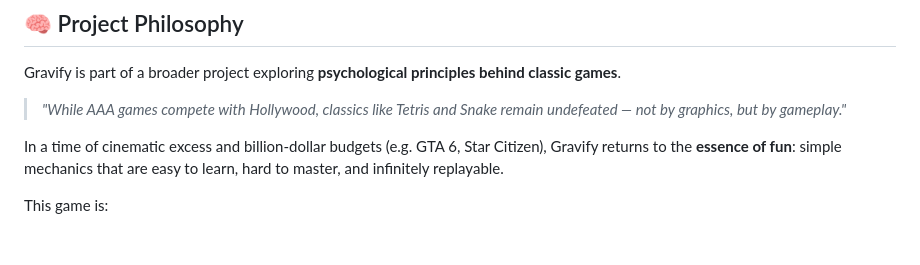
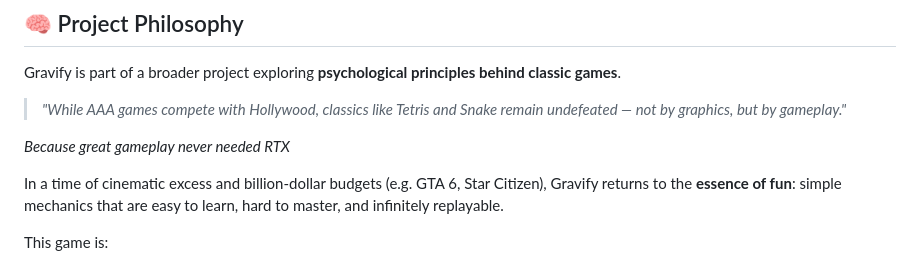
Before and after one commit to scadastrangelove/gravify, a Markdown page: README.md, the part around the change. Drawn GitHub-style; blank space fills up the shorter version.

```diff
--- a/README.md
+++ b/README.md
@@ -27,6 +27,8 @@
 Gravify is part of a broader project exploring **psychological principles behind classic games**.
 
 > *"While AAA games compete with Hollywood, classics like Tetris and Snake remain undefeated — not by graphics, but by gameplay."*
+
+_Because great gameplay never needed RTX_
 
 In a time of cinematic excess and billion-dollar budgets (e.g. GTA 6, Star Citizen), Gravify returns to the **essence of fun**: simple mechanics that are easy to learn, hard to master, and infinitely replayable.
 
```
